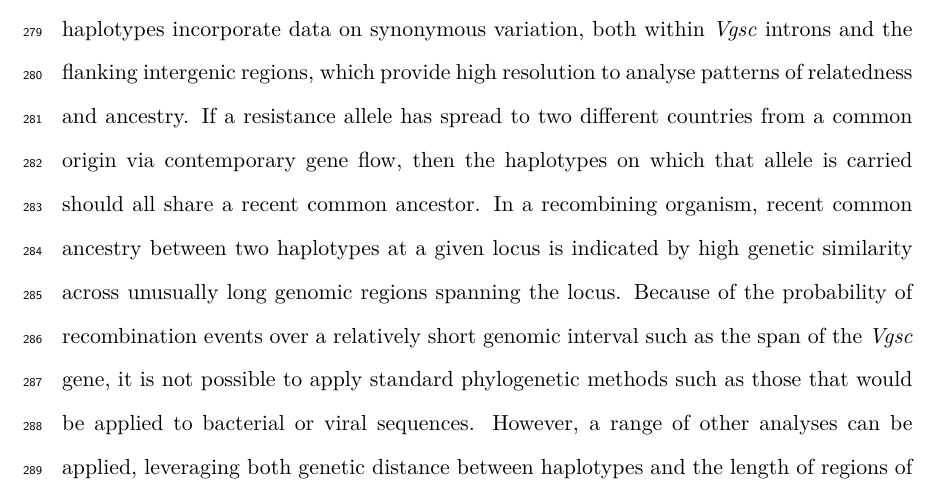
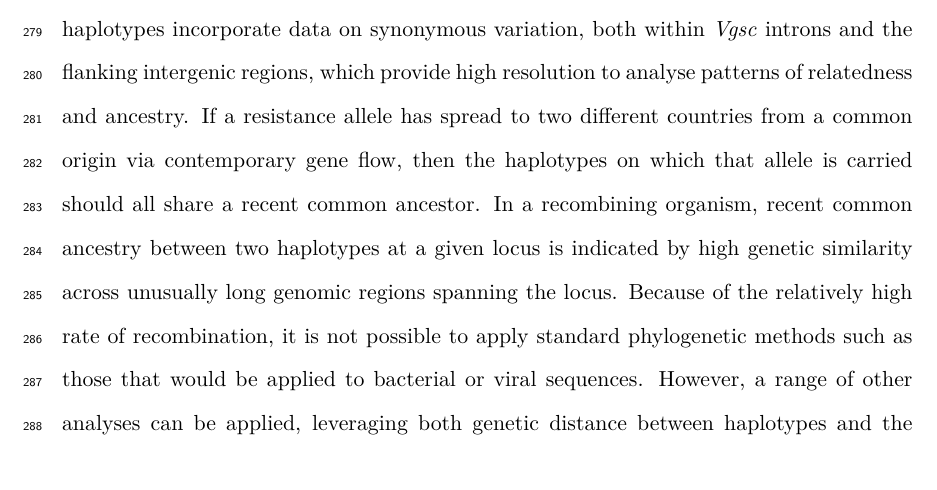
Before and after one commit to alimanfoo/dphil, a LaTeX paper (chapter5/main.tex): part of page 11 of 19, cut so that both start at the same text. Compiled offline with pdfLaTeX.

Commit message:
minor edit

```diff
--- a/chapter5/main.tex
+++ b/chapter5/main.tex
@@ -527,7 +527,7 @@ If a resistance allele has spread to two different countries from a common origi
 %
 In a recombining organism, recent common ancestry between two haplotypes at a given locus is indicated by high genetic similarity across unusually long genomic regions spanning the locus.
 %
-Because of the probability of recombination events over a relatively short genomic interval such as the span of the \vgsc gene, it is not possible to apply standard phylogenetic methods such as those that would be applied to bacterial or viral sequences.
+Because of the relatively high rate of recombination, it is not possible to apply standard phylogenetic methods such as those that would be applied to bacterial or viral sequences.
 %
 However, a range of other analyses can be applied, leveraging both genetic distance between haplotypes and the length of regions of near-homozygosity between haplotypes (also known as identity by descent or IBD).
 %%
```
